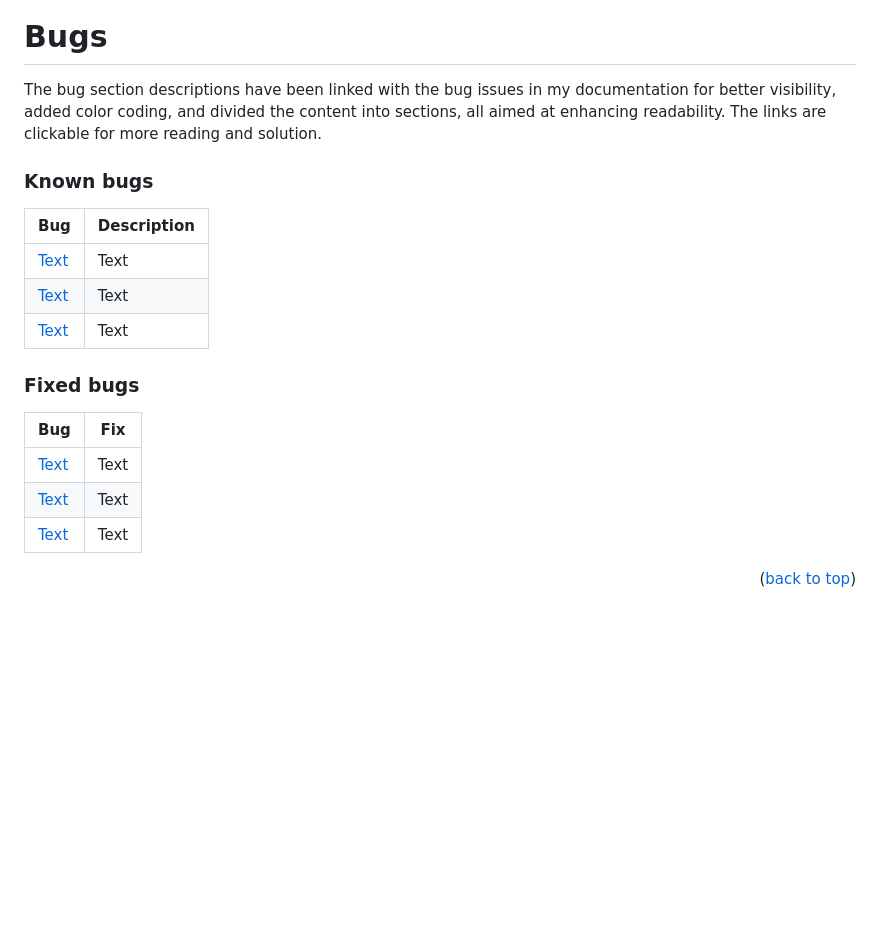
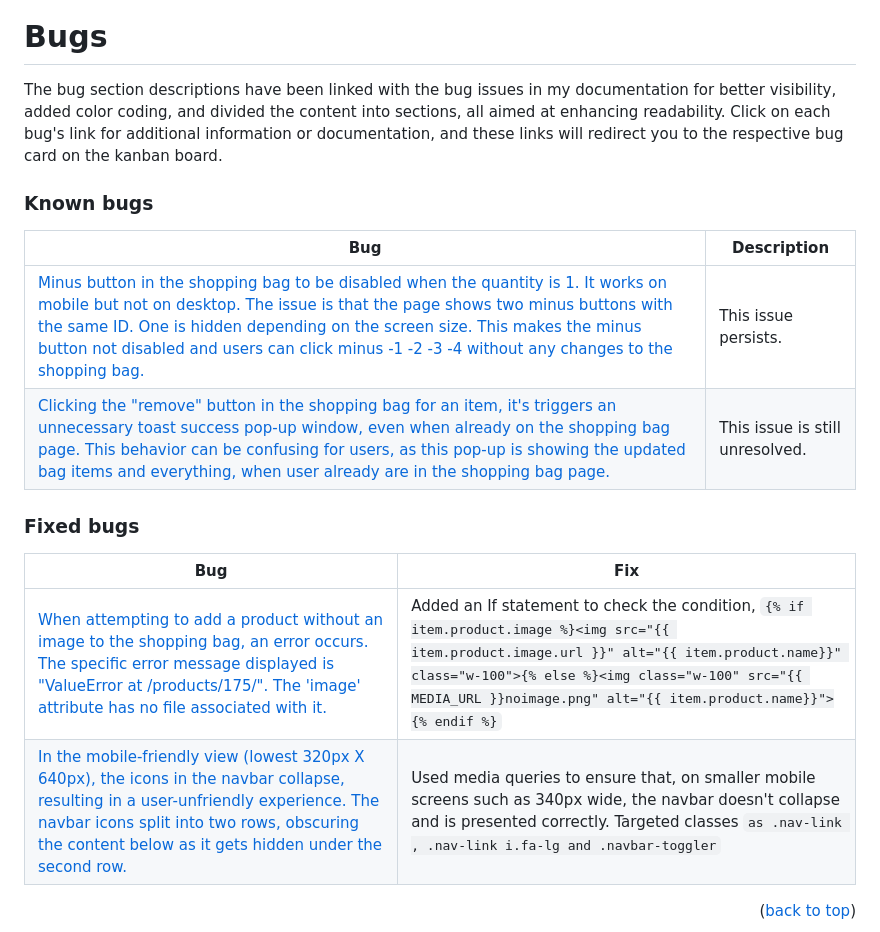
Before and after one commit to KimBergstroem/keyboardmaker-Ecommerce-Fullstack-App, a Markdown page: README.md, the part around one of its changes. Drawn GitHub-style; blank space fills up the shorter version.

Commit message:
docs: updated bug section in readme

```diff
--- a/README.md
+++ b/README.md
@@ -786,25 +786,22 @@ All testing, including both manual and automated testing, was carried out and do
 </p>
 
 # Bugs
-The bug section descriptions have been linked with the bug issues in my documentation for better visibility, added color coding, and divided the content into sections, all aimed at enhancing readability. The links are clickable for more reading and solution.
+The bug section descriptions have been linked with the bug issues in my documentation for better visibility, added color coding, and divided the content into sections, all aimed at enhancing readability. Click on each bug's link for additional information or documentation, and these links will redirect you to the respective bug card on the kanban board.
 
 ### Known bugs
 
 | **Bug** | **Description** |
 | ------- | --------------- |
-| [Text](https://github.com/KimBergstroem/) | Text |
-| [Text](https://github.com/KimBergstroem/) | Text |
-| [Text](https://github.com/KimBergstroem/) | Text |
-
+| [Minus button in the shopping bag to be disabled when the quantity is 1. It works on mobile but not on desktop. The issue is that the page shows two minus buttons with the same ID. One is hidden depending on the screen size. This makes the minus button not disabled and users can click minus -1 -2 -3 -4 without any changes to the shopping bag.](https://github.com/KimBergstroem/PP5/issues/53) | This issue persists. |
+| [Clicking the "remove" button in the shopping bag for an item, it's triggers an unnecessary toast success pop-up window, even when already on the shopping bag page. This behavior can be confusing for users, as this pop-up is showing the updated bag items and everything, when user already are in the shopping bag page.](https://github.com/KimBergstroem/PP5/issues/55) | This issue is still unresolved. |
 
 
 ### Fixed bugs
 
 | **Bug** | **Fix** |
 | ------- | ------- |
-| [Text](https://github.com/KimBergstroem/) | Text |
-| [Text](https://github.com/KimBergstroem/) | Text |
-| [Text](https://github.com/KimBergstroem/) | Text |
+| [When attempting to add a product without an image to the shopping bag, an error occurs. The specific error message displayed is "ValueError at /products/175/". The 'image' attribute has no file associated with it.](https://github.com/KimBergstroem/PP5/issues/54) | Added an If statement to check the condition, `{% if item.product.image %}<img src="{{ item.product.image.url }}" alt="{{ item.product.name}}" class="w-100">{% else %}<img class="w-100" src="{{ MEDIA_URL }}noimage.png" alt="{{ item.product.name}}">{% endif %}` |
+| [In the mobile-friendly view (lowest 320px X 640px), the icons in the navbar collapse, resulting in a user-unfriendly experience. The navbar icons split into two rows, obscuring the content below as it gets hidden under the second row.](https://github.com/KimBergstroem/PP5/issues/56) | Used media queries to ensure that, on smaller mobile screens such as 340px wide, the navbar doesn't collapse and is presented correctly. Targeted classes `as .nav-link , .nav-link i.fa-lg and .navbar-toggler` |
 
 
 <p align="right">(<a href="#table-of-content">back to top</a>)</p>
```
Also changed, not shown: other parts of README.md (+2 -0 lines).
